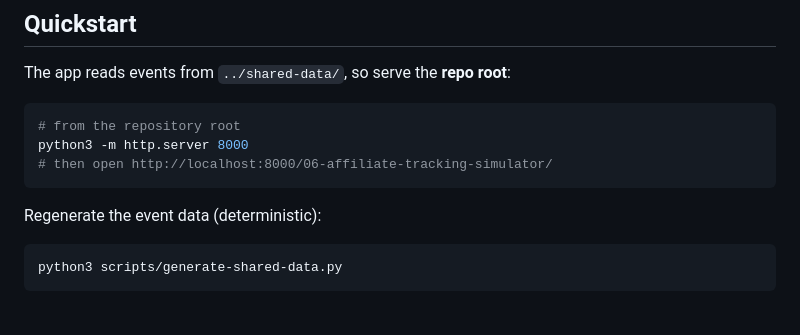
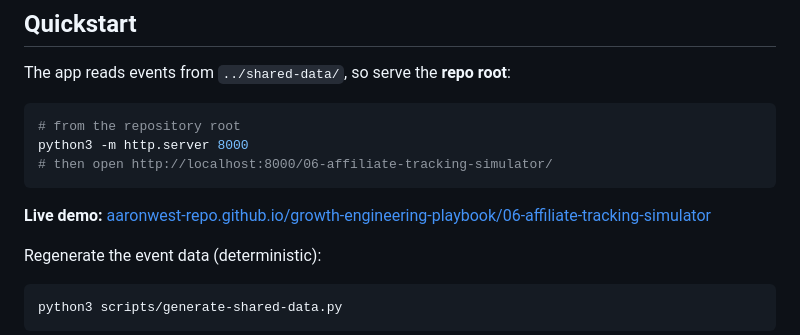
Before and after one commit to aaronwest-repo/growth-engineering-playbook, a Markdown page: 06-affiliate-tracking-simulator/README.md, the part around the change. Rendered like a GitHub page; blank space fills up the shorter version.

Commit message:
Add live demo link for affiliate tracking simulator

````diff
--- a/06-affiliate-tracking-simulator/README.md
+++ b/06-affiliate-tracking-simulator/README.md
@@ -76,6 +76,9 @@ python3 -m http.server 8000
 # then open http://localhost:8000/06-affiliate-tracking-simulator/
 ```
 
+**Live demo:**
+[aaronwest-repo.github.io/growth-engineering-playbook/06-affiliate-tracking-simulator](https://aaronwest-repo.github.io/growth-engineering-playbook/06-affiliate-tracking-simulator/)
+
 Regenerate the event data (deterministic):
 
 ```bash
````
Also changed, not shown: README.md (+1 -1 lines).
